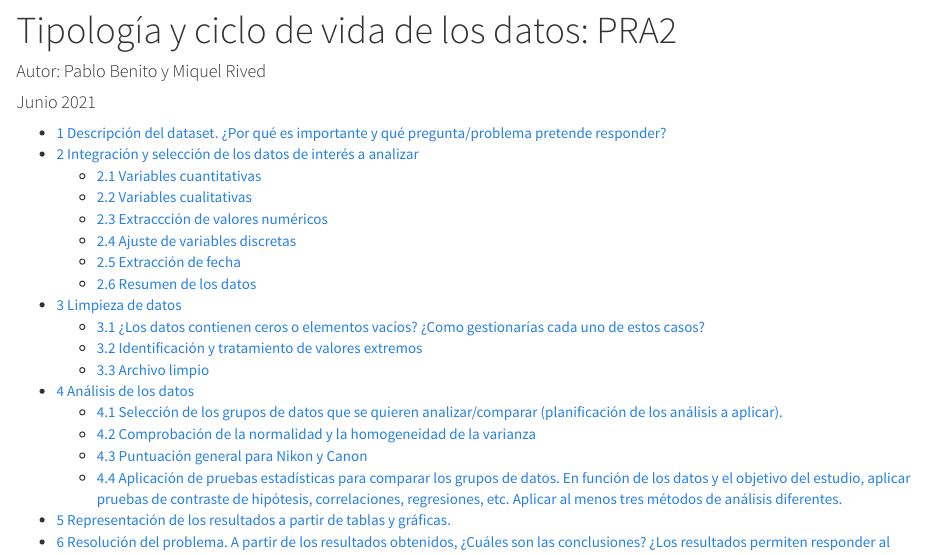
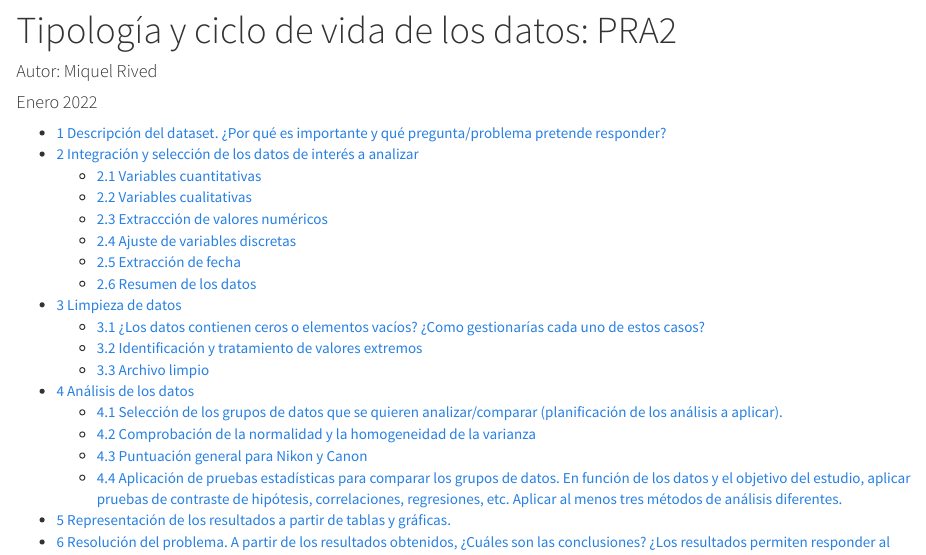
Before and after one commit to miquelrivedmartinez/pra2_dpreview_cleaning, an R Markdown document (PRA2.Rmd): the page in a window 1100 px wide, from 160 px down. Rendered offline with R 4.5, knitr and Pandoc, with nearby package versions.

Commit message:
Add files via upload

```diff
--- a/PRA2.Rmd
+++ b/PRA2.Rmd
@@ -1,6 +1,6 @@
 
 ---
 title: 'Tipología y ciclo de vida de los datos: PRA2'
-author: "Autor: Pablo Benito y Miquel Rived"
-date: "Junio 2021"
+author: "Autor: Miquel Rived"
+date: "Enero 2022"
 output:
```
Also changed, not shown: PRA2.pdf (added), PRA2.Rmd (6 more changed lines).
